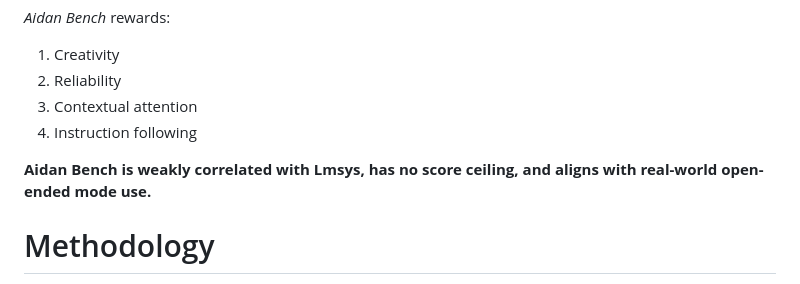
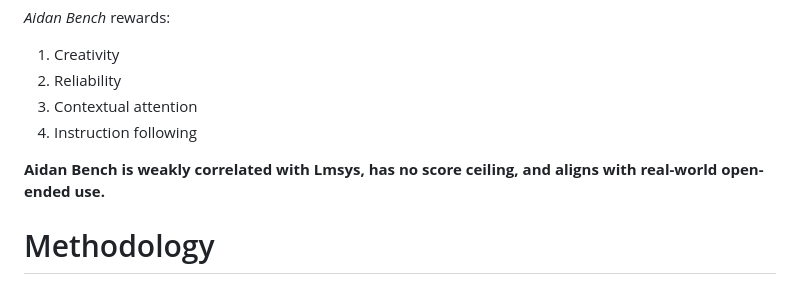
Before and after one commit to aidanmclaughlin/Aidan-Bench, a Markdown page: README.md, the part around the change. Drawn GitHub-style.

```diff
--- a/README.md
+++ b/README.md
@@ -8,7 +8,7 @@ Some models feel competent despite under-scoring on benchmarks like MMLU, GPQA,
 3. Contextual attention
 4. Instruction following
 
-**Aidan Bench is weakly correlated with Lmsys, has no score ceiling, and aligns with real-world open-ended mode use.**
+**Aidan Bench is weakly correlated with Lmsys, has no score ceiling, and aligns with real-world open-ended use.**
 
 # Methodology
 
```
